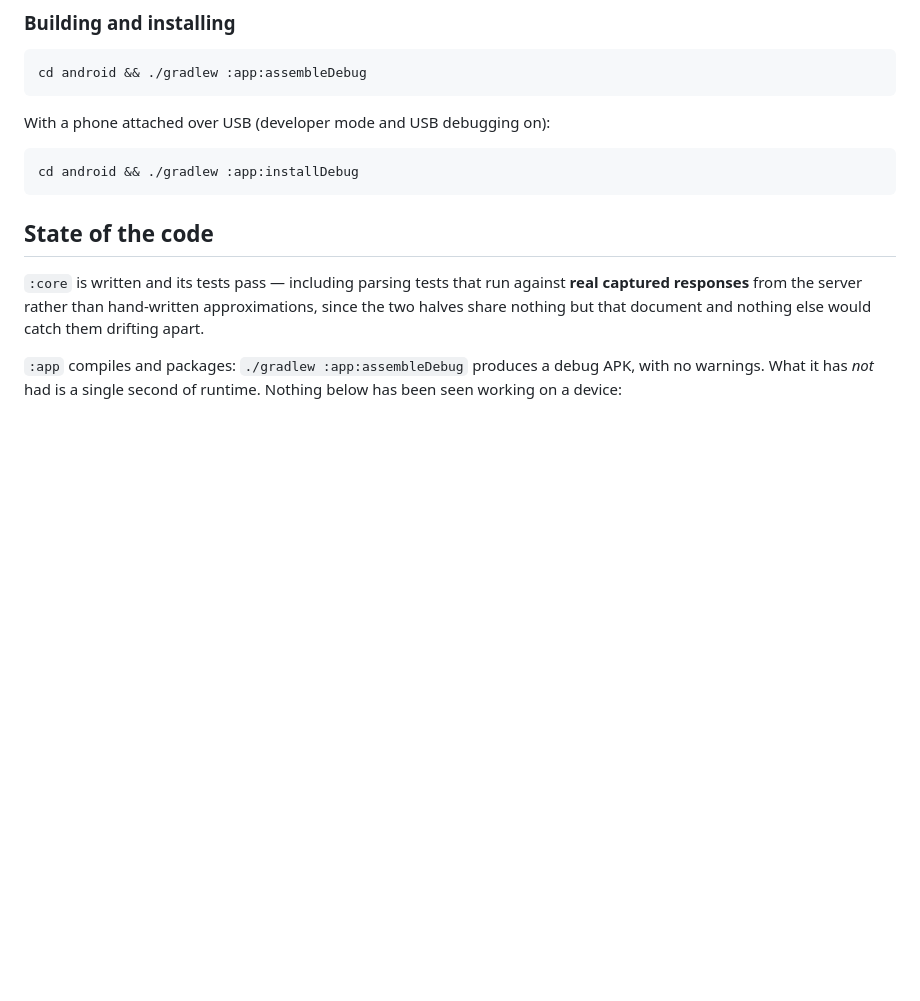
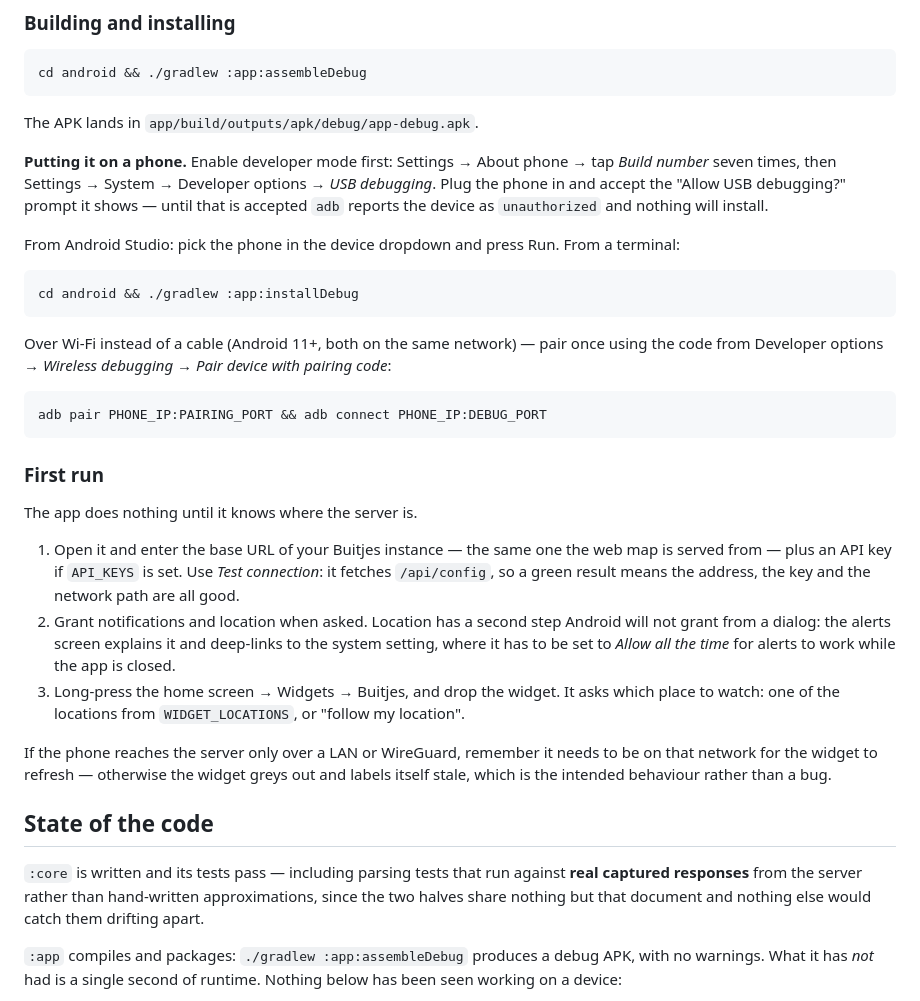
Before and after one commit to MennoJ97/buitjes, a Markdown page: android/README.md, the part around the change. Drawn GitHub-style; blank space fills up the shorter version.

Commit message:
Document getting the app onto a phone, and what to do on first run
The build instructions stopped at the APK, which is the easy half. What was
missing is the part that actually goes wrong: the phone shows an "Allow USB
debugging?" prompt, and until it is accepted adb reports the device as
`unauthorized` and nothing installs with no useful error.

Also the first-run sequence, because the app is inert until it knows where the
server is, and because "Allow all the time" for location cannot be granted from
a dialog — it needs the system settings screen, which is why the alerts screen
deep-links there.

Co-Authored-By: Claude Fable 5 <noreply@anthropic.com>

````diff
--- a/android/README.md
+++ b/android/README.md
@@ -127,11 +127,48 @@ cd android && ./gradlew projects
 cd android && ./gradlew :app:assembleDebug
 ```
 
-With a phone attached over USB (developer mode and USB debugging on):
+The APK lands in `app/build/outputs/apk/debug/app-debug.apk`.
+
+**Putting it on a phone.** Enable developer mode first: Settings → About phone
+→ tap *Build number* seven times, then Settings → System → Developer options →
+*USB debugging*. Plug the phone in and accept the "Allow USB debugging?" prompt
+it shows — until that is accepted `adb` reports the device as `unauthorized`
+and nothing will install.
+
+From Android Studio: pick the phone in the device dropdown and press Run.
+From a terminal:
 
 ```bash
 cd android && ./gradlew :app:installDebug
 ```
+
+Over Wi-Fi instead of a cable (Android 11+, both on the same network) — pair
+once using the code from Developer options → *Wireless debugging* → *Pair
+device with pairing code*:
+
+```bash
+adb pair PHONE_IP:PAIRING_PORT && adb connect PHONE_IP:DEBUG_PORT
+```
+
+### First run
+
+The app does nothing until it knows where the server is.
+
+1. Open it and enter the base URL of your Buitjes instance — the same one the
+   web map is served from — plus an API key if `API_KEYS` is set. Use *Test
+   connection*: it fetches `/api/config`, so a green result means the address,
+   the key and the network path are all good.
+2. Grant notifications and location when asked. Location has a second step
+   Android will not grant from a dialog: the alerts screen explains it and
+   deep-links to the system setting, where it has to be set to *Allow all the
+   time* for alerts to work while the app is closed.
+3. Long-press the home screen → Widgets → Buitjes, and drop the widget. It asks
+   which place to watch: one of the locations from `WIDGET_LOCATIONS`, or
+   "follow my location".
+
+If the phone reaches the server only over a LAN or WireGuard, remember it needs
+to be on that network for the widget to refresh — otherwise the widget greys
+out and labels itself stale, which is the intended behaviour rather than a bug.
 
 ## State of the code
 
````
